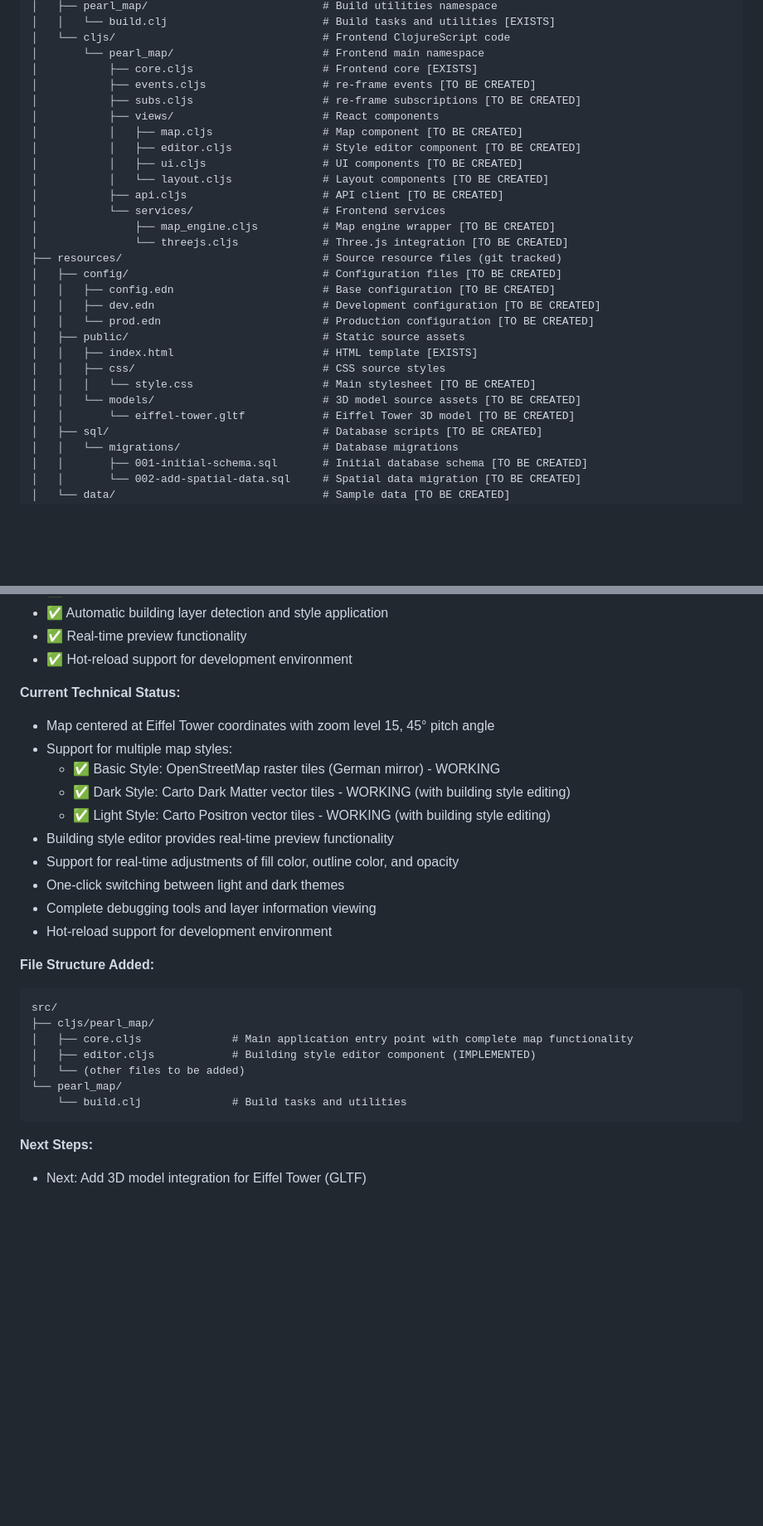
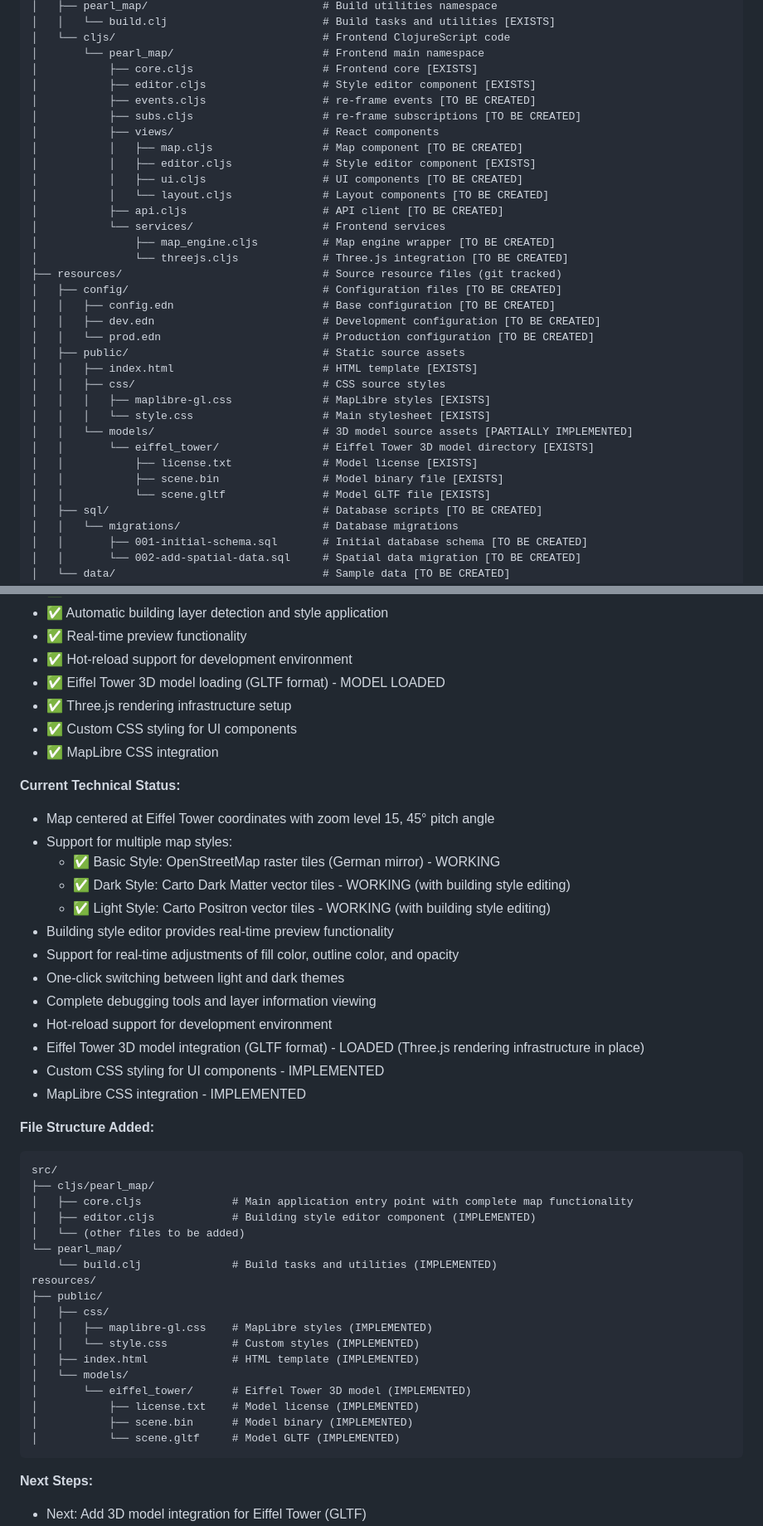
Before and after one commit to OverbearingPearl/pearl-map, a Markdown page: README.md, 2 parts joined by grey strips. Shown at 83% size. Rendered like a GitHub page; blank space fills up the shorter version.

````diff
--- a/README.md
+++ b/README.md
@@ -61,11 +61,12 @@ pearl-map/
 │   └── cljs/                                # Frontend ClojureScript code
 │       └── pearl_map/                       # Frontend main namespace
 │           ├── core.cljs                    # Frontend core [EXISTS]
+│           ├── editor.cljs                  # Style editor component [EXISTS]
 │           ├── events.cljs                  # re-frame events [TO BE CREATED]
 │           ├── subs.cljs                    # re-frame subscriptions [TO BE CREATED]
 │           ├── views/                       # React components
 │           │   ├── map.cljs                 # Map component [TO BE CREATED]
-│           │   ├── editor.cljs              # Style editor component [TO BE CREATED]
+│           │   ├── editor.cljs              # Style editor component [EXISTS]
 │           │   ├── ui.cljs                  # UI components [TO BE CREATED]
 │           │   └── layout.cljs              # Layout components [TO BE CREATED]
 │           ├── api.cljs                     # API client [TO BE CREATED]
@@ -80,9 +81,13 @@ pearl-map/
 │   ├── public/                              # Static source assets
 │   │   ├── index.html                       # HTML template [EXISTS]
 │   │   ├── css/                             # CSS source styles
-│   │   │   └── style.css                    # Main stylesheet [TO BE CREATED]
-│   │   └── models/                          # 3D model source assets [TO BE CREATED]
-│   │       └── eiffel-tower.gltf            # Eiffel Tower 3D model [TO BE CREATED]
+│   │   │   ├── maplibre-gl.css              # MapLibre styles [EXISTS]
+│   │   │   └── style.css                    # Main stylesheet [EXISTS]
+│   │   └── models/                          # 3D model source assets [PARTIALLY IMPLEMENTED]
+│   │       └── eiffel_tower/                # Eiffel Tower 3D model directory [EXISTS]
+│   │           ├── license.txt              # Model license [EXISTS]
+│   │           ├── scene.bin                # Model binary file [EXISTS]
+│   │           └── scene.gltf               # Model GLTF file [EXISTS]
 │   ├── sql/                                 # Database scripts [TO BE CREATED]
 │   │   └── migrations/                      # Database migrations
 │   │       ├── 001-initial-schema.sql       # Initial database schema [TO BE CREATED]
@@ -148,6 +155,10 @@ The initial implementation focuses on Phase 1 of the development roadmap, specif
 - ✅ Automatic building layer detection and style application
 - ✅ Real-time preview functionality
 - ✅ Hot-reload support for development environment
+- ✅ Eiffel Tower 3D model loading (GLTF format) - MODEL LOADED
+- ✅ Three.js rendering infrastructure setup
+- ✅ Custom CSS styling for UI components
+- ✅ MapLibre CSS integration
 
 **Current Technical Status:**
 - Map centered at Eiffel Tower coordinates with zoom level 15, 45° pitch angle
@@ -160,6 +171,9 @@ The initial implementation focuses on Phase 1 of the development roadmap, specif
 - One-click switching between light and dark themes
 - Complete debugging tools and layer information viewing
 - Hot-reload support for development environment
+- Eiffel Tower 3D model integration (GLTF format) - LOADED (Three.js rendering infrastructure in place)
+- Custom CSS styling for UI components - IMPLEMENTED
+- MapLibre CSS integration - IMPLEMENTED
 
 **File Structure Added:**
 ```
@@ -169,7 +183,18 @@ src/
 │   ├── editor.cljs            # Building style editor component (IMPLEMENTED)
 │   └── (other files to be added)
 └── pearl_map/
-    └── build.clj              # Build tasks and utilities
+    └── build.clj              # Build tasks and utilities (IMPLEMENTED)
+resources/
+├── public/
+│   ├── css/
+│   │   ├── maplibre-gl.css    # MapLibre styles (IMPLEMENTED)
+│   │   └── style.css          # Custom styles (IMPLEMENTED)
+│   ├── index.html             # HTML template (IMPLEMENTED)
+│   └── models/
+│       └── eiffel_tower/      # Eiffel Tower 3D model (IMPLEMENTED)
+│           ├── license.txt    # Model license (IMPLEMENTED)
+│           ├── scene.bin      # Model binary (IMPLEMENTED)
+│           └── scene.gltf     # Model GLTF (IMPLEMENTED)
 ```
 
 **Next Steps:**
````
Also changed, not shown: other parts of README.md (+15 -4 lines), README_zh.md (+43 -9 lines).
